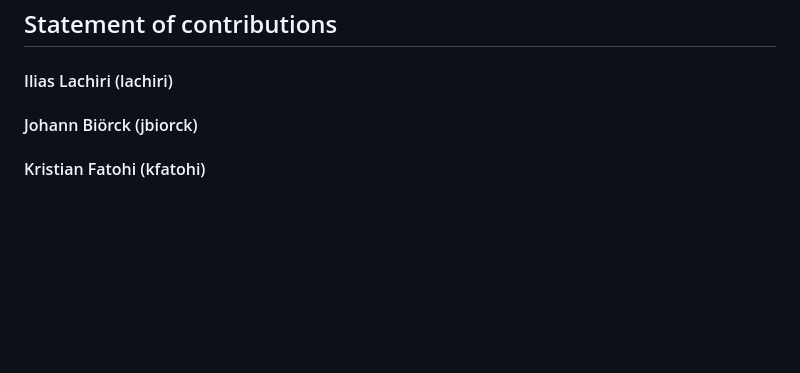
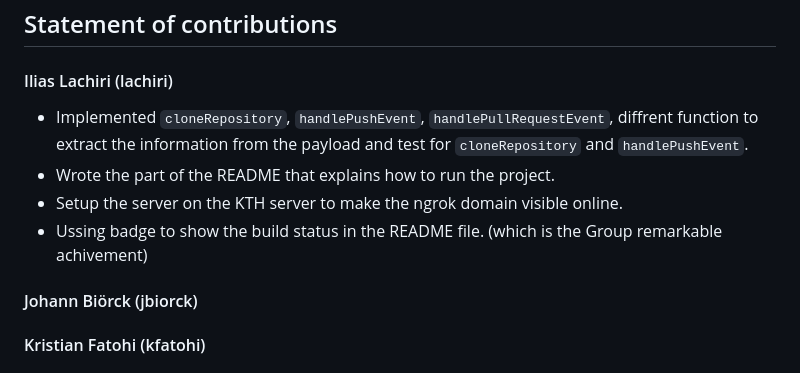
Before and after one commit to vladdobre/ci_server, a Markdown page: README.md, the part around the change. GitHub-like rendering; blank space fills up the shorter version.

Commit message:
doc: Update README.md with statement of contributions #6

```diff
--- a/README.md
+++ b/README.md
@@ -104,7 +104,10 @@ Note 2: If the domain is changed for any reason, make sure to update the url in
 
 ## Statement of contributions
 #### Ilias Lachiri (lachiri)
-
+* Implemented `cloneRepository`, `handlePushEvent`, `handlePullRequestEvent`, diffrent function to extract the information from the payload and test for `cloneRepository` and `handlePushEvent`.
+* Wrote the part of the README that explains how to run the project.
+* Setup the server on the KTH server to make the ngrok domain visible online.
+* Ussing badge to show the build status in the README file. (which is the Group remarkable achivement)
 #### Johann Biörck (jbiorck)
 
 #### Kristian Fatohi (kfatohi)
```
